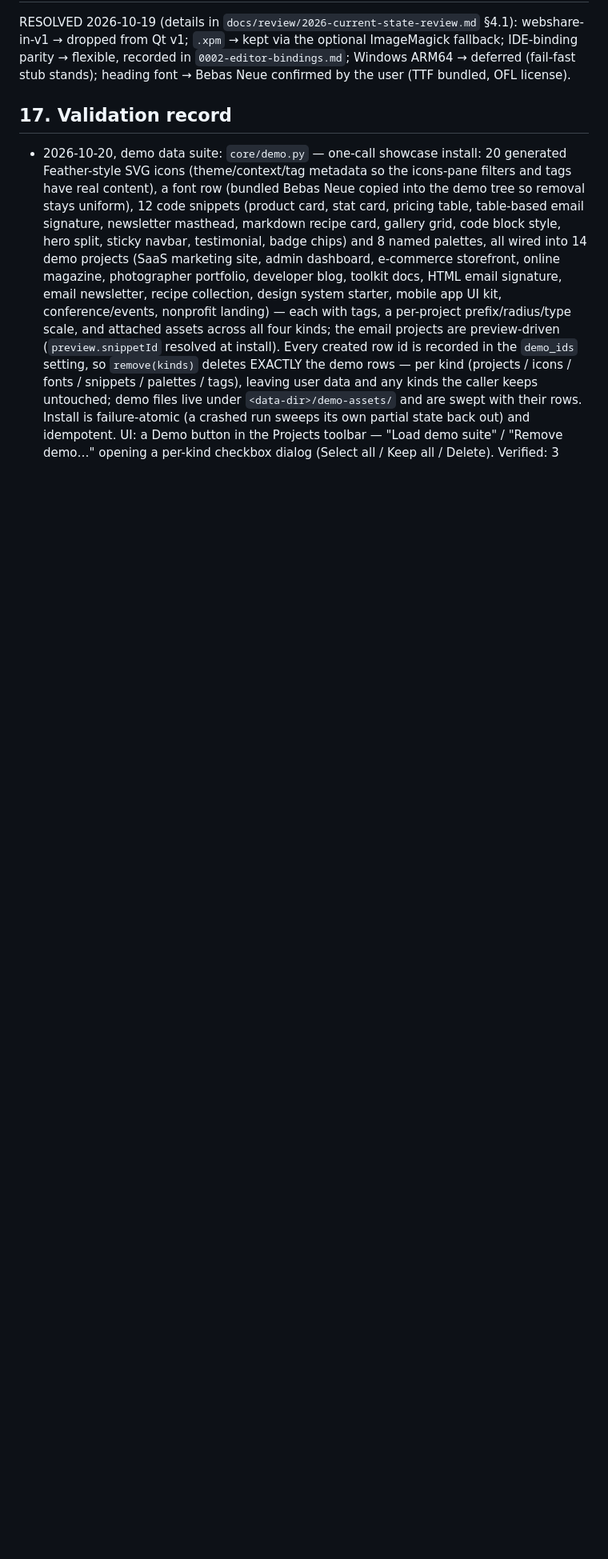
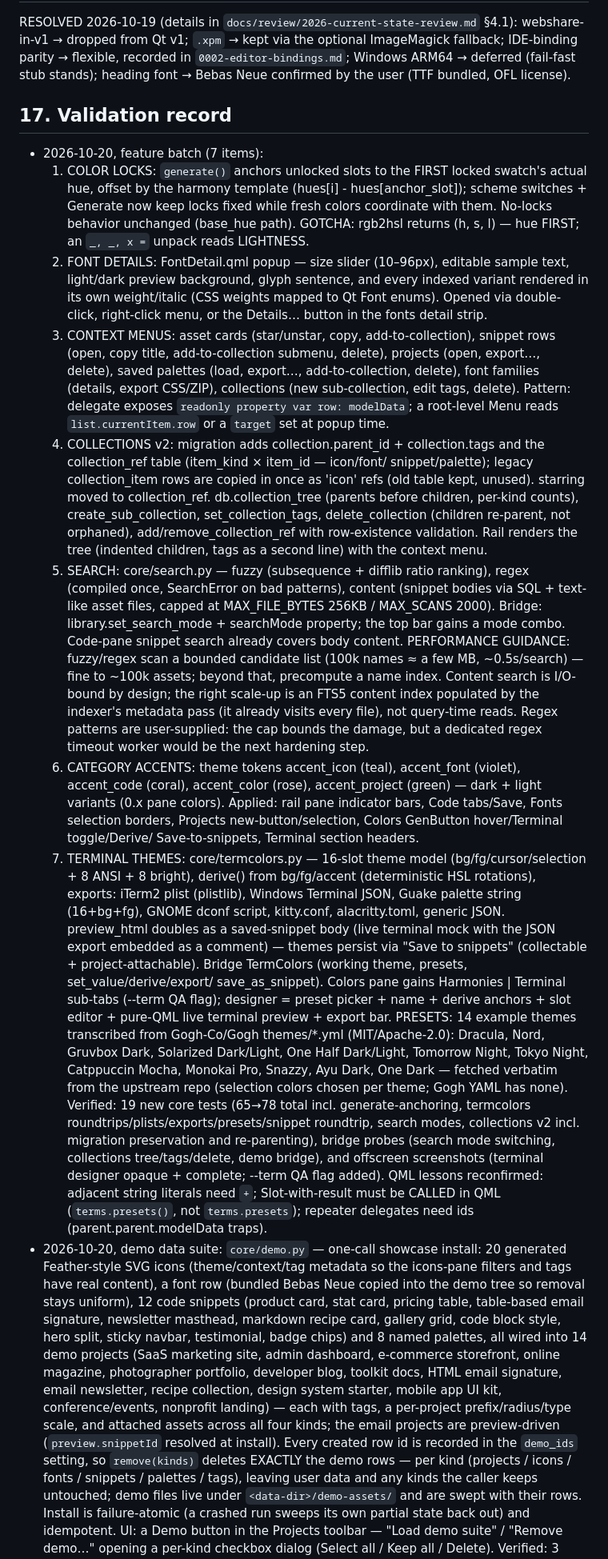
Before and after one commit to fengrid/fengrid, a Markdown page: docs/architecture/0001-qt6-rewrite.md, the part around the change. Shown at 80% size. Drawn GitHub-style; blank space fills up the shorter version.

Commit message:
record feature batch validation

```diff
--- a/docs/architecture/0001-qt6-rewrite.md
+++ b/docs/architecture/0001-qt6-rewrite.md
@@ -310,6 +310,79 @@ heading font → Bebas Neue confirmed by the user (TTF bundled, OFL license).
 
 ## 17. Validation record
 
+- 2026-10-20, feature batch (7 items):
+  1. COLOR LOCKS: `generate()` anchors unlocked slots to the FIRST locked
+     swatch's actual hue, offset by the harmony template (hues[i] -
+     hues[anchor_slot]); scheme switches + Generate now keep locks fixed
+     while fresh colors coordinate with them. No-locks behavior unchanged
+     (base_hue path). GOTCHA: rgb2hsl returns (h, s, l) — hue FIRST; an
+     `_, _, x =` unpack reads LIGHTNESS.
+  2. FONT DETAILS: FontDetail.qml popup — size slider (10–96px), editable
+     sample text, light/dark preview background, glyph sentence, and every
+     indexed variant rendered in its own weight/italic (CSS weights mapped
+     to Qt Font enums). Opened via double-click, right-click menu, or the
+     Details… button in the fonts detail strip.
+  3. CONTEXT MENUS: asset cards (star/unstar, copy, add-to-collection),
+     snippet rows (open, copy title, add-to-collection submenu, delete),
+     projects (open, export…, delete), saved palettes (load, export…,
+     add-to-collection, delete), font families (details, export CSS/ZIP),
+     collections (new sub-collection, edit tags, delete). Pattern: delegate
+     exposes `readonly property var row: modelData`; a root-level Menu
+     reads `list.currentItem.row` or a `target` set at popup time.
+  4. COLLECTIONS v2: migration adds collection.parent_id + collection.tags
+     and the collection_ref table (item_kind × item_id — icon/font/
+     snippet/palette); legacy collection_item rows are copied in once as
+     'icon' refs (old table kept, unused). starring moved to collection_ref.
+     db.collection_tree (parents before children, per-kind counts),
+     create_sub_collection, set_collection_tags, delete_collection
+     (children re-parent, not orphaned), add/remove_collection_ref with
+     row-existence validation. Rail renders the tree (indented children,
+     tags as a second line) with the context menu.
+  5. SEARCH: core/search.py — fuzzy (subsequence + difflib ratio ranking),
+     regex (compiled once, SearchError on bad patterns), content (snippet
+     bodies via SQL + text-like asset files, capped at MAX_FILE_BYTES
+     256KB / MAX_SCANS 2000). Bridge: library.set_search_mode +
+     searchMode property; the top bar gains a mode combo. Code-pane
+     snippet search already covers body content. PERFORMANCE GUIDANCE:
+     fuzzy/regex scan a bounded candidate list (100k names ≈ a few MB,
+     ~0.5s/search) — fine to ~100k assets; beyond that, precompute a
+     name index. Content search is I/O-bound by design; the right scale-up
+     is an FTS5 content index populated by the indexer's metadata pass
+     (it already visits every file), not query-time reads. Regex patterns
+     are user-supplied: the cap bounds the damage, but a dedicated regex
+     timeout worker would be the next hardening step.
+  6. CATEGORY ACCENTS: theme tokens accent_icon (teal), accent_font
+     (violet), accent_code (coral), accent_color (rose), accent_project
+     (green) — dark + light variants (0.x pane colors). Applied: rail pane
+     indicator bars, Code tabs/Save, Fonts selection borders, Projects
+     new-button/selection, Colors GenButton hover/Terminal toggle/Derive/
+     Save-to-snippets, Terminal section headers.
+  7. TERMINAL THEMES: core/termcolors.py — 16-slot theme model
+     (bg/fg/cursor/selection + 8 ANSI + 8 bright), derive() from
+     bg/fg/accent (deterministic HSL rotations), exports: iTerm2 plist
+     (plistlib), Windows Terminal JSON, Guake palette string (16+bg+fg),
+     GNOME dconf script, kitty.conf, alacritty.toml, generic JSON.
+     preview_html doubles as a saved-snippet body (live terminal mock with
+     the JSON export embedded as a comment) — themes persist via
+     "Save to snippets" (collectable + project-attachable). Bridge
+     TermColors (working theme, presets, set_value/derive/export/
+     save_as_snippet). Colors pane gains Harmonies | Terminal sub-tabs
+     (--term QA flag); designer = preset picker + name + derive anchors +
+     slot editor + pure-QML live terminal preview + export bar.
+  PRESETS: 14 example themes transcribed from Gogh-Co/Gogh themes/*.yml
+  (MIT/Apache-2.0): Dracula, Nord, Gruvbox Dark, Solarized Dark/Light,
+  One Half Dark/Light, Tomorrow Night, Tokyo Night, Catppuccin Mocha,
+  Monokai Pro, Snazzy, Ayu Dark, One Dark — fetched verbatim from the
+  upstream repo (selection colors chosen per theme; Gogh YAML has none).
+  Verified: 19 new core tests (65→78 total incl. generate-anchoring,
+  termcolors roundtrips/plists/exports/presets/snippet roundtrip, search
+  modes, collections v2 incl. migration preservation and re-parenting),
+  bridge probes (search mode switching, collections tree/tags/delete,
+  demo bridge), and offscreen screenshots (terminal designer opaque +
+  complete; --term QA flag added). QML lessons reconfirmed: adjacent
+  string literals need `+`; Slot-with-result must be CALLED in QML
+  (`terms.presets()`, not `terms.presets`); repeater delegates need ids
+  (parent.parent.modelData traps).
 - 2026-10-20, demo data suite: `core/demo.py` — one-call showcase install:
   20 generated Feather-style SVG icons (theme/context/tag metadata so the
   icons-pane filters and tags have real content), a font row (bundled Bebas
```
